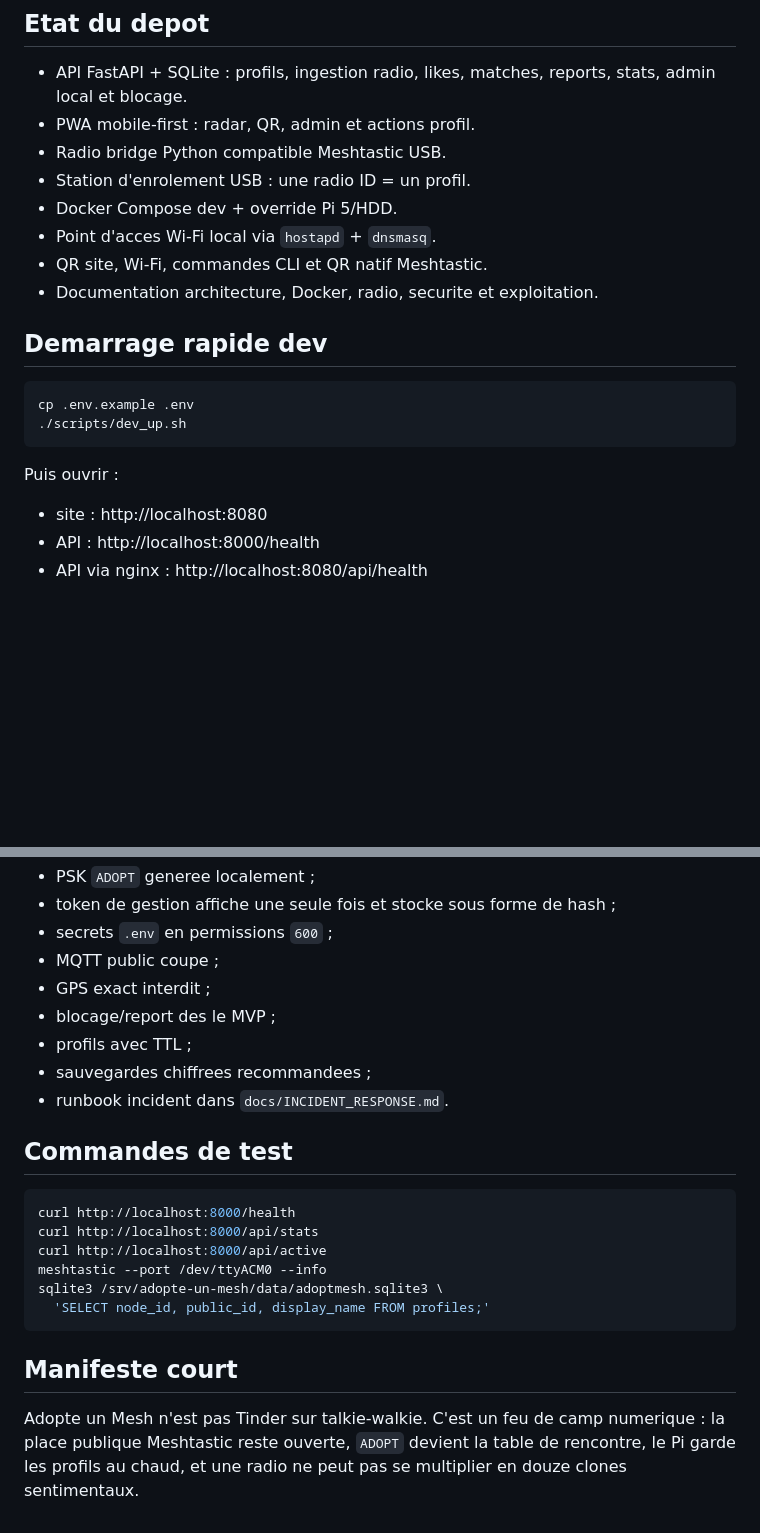
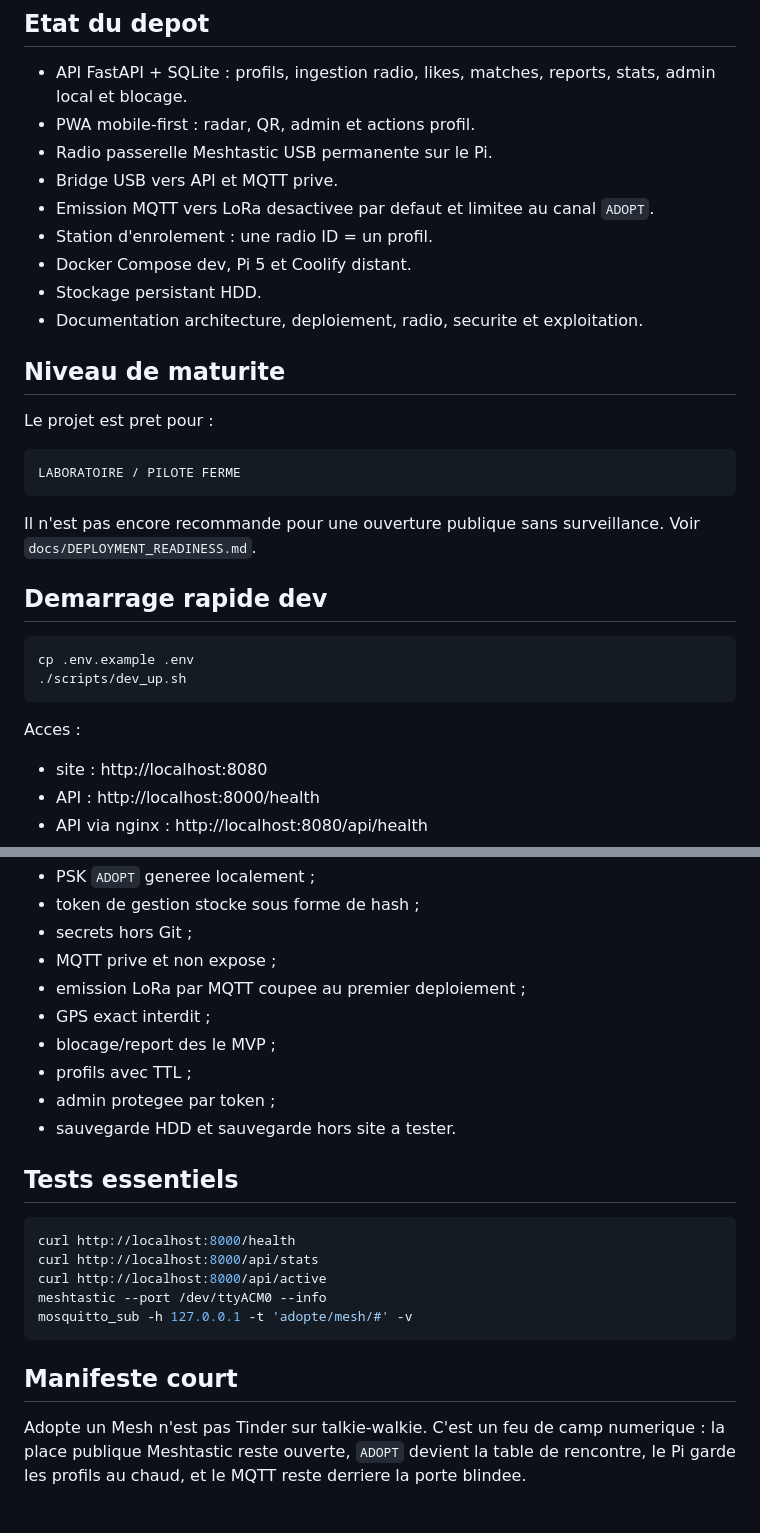
Before and after one commit to propann/Adopte-un-Mesh, a Markdown page: README.md, 2 parts joined by grey strips. Drawn GitHub-style; blank space fills up the shorter version.

````diff
--- a/README.md
+++ b/README.md
@@ -28,12 +32,23 @@ Adopte un Mesh est une plateforme locale de rencontre et de presence sociale aut
 
 - API FastAPI + SQLite : profils, ingestion radio, likes, matches, reports, stats, admin local et blocage.
 - PWA mobile-first : radar, QR, admin et actions profil.
-- Radio bridge Python compatible Meshtastic USB.
-- Station d'enrolement USB : une radio ID = un profil.
-- Docker Compose dev + override Pi 5/HDD.
-- Point d'acces Wi-Fi local via `hostapd` + `dnsmasq`.
-- QR site, Wi-Fi, commandes CLI et QR natif Meshtastic.
-- Documentation architecture, Docker, radio, securite et exploitation.
+- Radio passerelle Meshtastic USB permanente sur le Pi.
+- Bridge USB vers API et MQTT prive.
+- Emission MQTT vers LoRa desactivee par defaut et limitee au canal `ADOPT`.
+- Station d'enrolement : une radio ID = un profil.
+- Docker Compose dev, Pi 5 et Coolify distant.
+- Stockage persistant HDD.
+- Documentation architecture, deploiement, radio, securite et exploitation.
+
+## Niveau de maturite
+
+Le projet est pret pour :
+
+```txt
+LABORATOIRE / PILOTE FERME
+```
+
+Il n'est pas encore recommande pour une ouverture publique sans surveillance. Voir `docs/DEPLOYMENT_READINESS.md`.
 
 ## Demarrage rapide dev
 
@@ -42,7 +57,7 @@ cp .env.example .env
 ./scripts/dev_up.sh
 ```
 
-Puis ouvrir :
+Acces :
 
 - site : http://localhost:8080
 - API : http://localhost:8000/health
@@ -202,24 +217,24 @@ scripts               Installation, provisioning USB, Wi-Fi, securite, QR, backu
 - PSK `ADOPT` generee localement ;
-- token de gestion affiche une seule fois et stocke sous forme de hash ;
-- secrets `.env` en permissions `600` ;
-- MQTT public coupe ;
+- token de gestion stocke sous forme de hash ;
+- secrets hors Git ;
+- MQTT prive et non expose ;
+- emission LoRa par MQTT coupee au premier deploiement ;
 - GPS exact interdit ;
 - blocage/report des le MVP ;
 - profils avec TTL ;
-- sauvegardes chiffrees recommandees ;
-- runbook incident dans `docs/INCIDENT_RESPONSE.md`.
+- admin protegee par token ;
+- sauvegarde HDD et sauvegarde hors site a tester.
 
-## Commandes de test
+## Tests essentiels
 
 ```bash
 curl http://localhost:8000/health
 curl http://localhost:8000/api/stats
 curl http://localhost:8000/api/active
 meshtastic --port /dev/ttyACM0 --info
-sqlite3 /srv/adopte-un-mesh/data/adoptmesh.sqlite3 \
-  'SELECT node_id, public_id, display_name FROM profiles;'
+mosquitto_sub -h 127.0.0.1 -t 'adopte/mesh/#' -v
 ```
 
 ## Manifeste court
 
-Adopte un Mesh n'est pas Tinder sur talkie-walkie. C'est un feu de camp numerique : la place publique Meshtastic reste ouverte, `ADOPT` devient la table de rencontre, le Pi garde les profils au chaud, et une radio ne peut pas se multiplier en douze clones sentimentaux.
+Adopte un Mesh n'est pas Tinder sur talkie-walkie. C'est un feu de camp numerique : la place publique Meshtastic reste ouverte, `ADOPT` devient la table de rencontre, le Pi garde les profils au chaud, et le MQTT reste derriere la porte blindee.
````
Also changed, not shown: other parts of README.md (+90 -86 lines).
